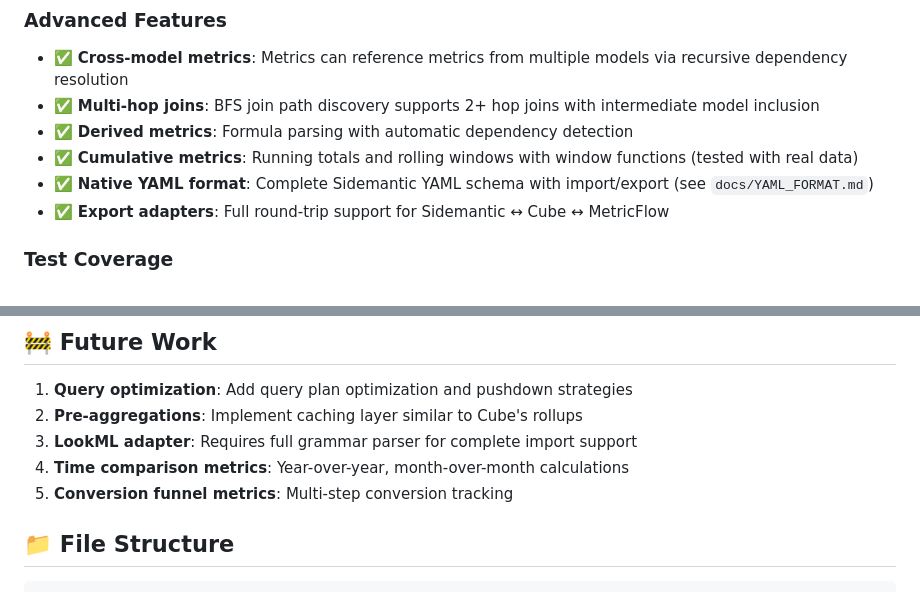
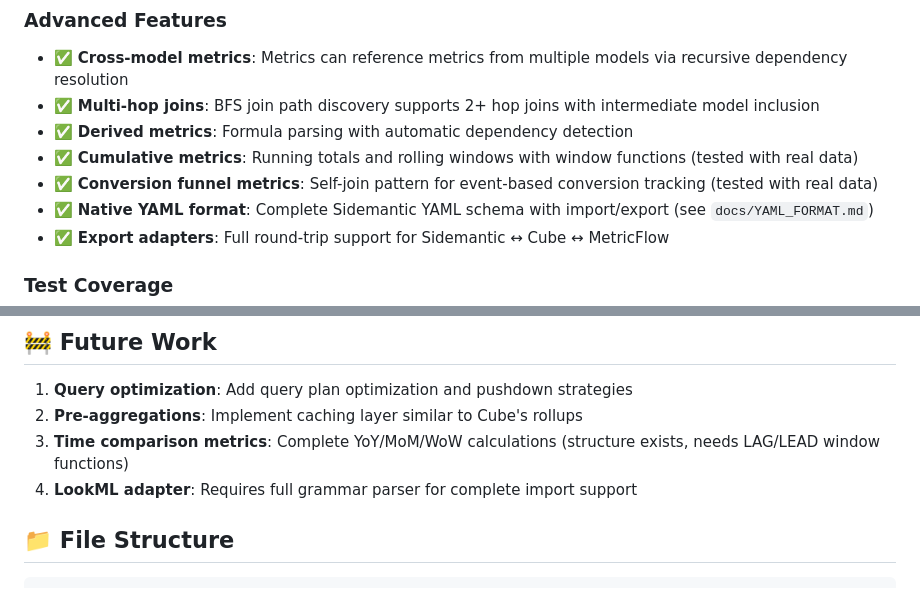
Before and after one commit to sidequery/sidemantic, a Markdown page: docs/STATUS.md, 2 parts joined by grey strips. GitHub-like rendering.

Commit message:
docs: correct feature status - conversion metrics are complete
Conversion funnel metrics are fully implemented and tested. Moved from
'Future' to 'Completed' status.

Time comparison metrics (YoY, MoM) have structure/types defined but lack
actual LAG/LEAD window function calculations - clarified in Future section.

```diff
--- a/docs/STATUS.md
+++ b/docs/STATUS.md
@@ -122,6 +122,7 @@ GROUP BY 1
 - ✅ **Multi-hop joins**: BFS join path discovery supports 2+ hop joins with intermediate model inclusion
 - ✅ **Derived metrics**: Formula parsing with automatic dependency detection
 - ✅ **Cumulative metrics**: Running totals and rolling windows with window functions (tested with real data)
+- ✅ **Conversion funnel metrics**: Self-join pattern for event-based conversion tracking (tested with real data)
 - ✅ **Native YAML format**: Complete Sidemantic YAML schema with import/export (see `docs/YAML_FORMAT.md`)
 - ✅ **Export adapters**: Full round-trip support for Sidemantic ↔ Cube ↔ MetricFlow
 
@@ -136,9 +137,8 @@ GROUP BY 1
 
 1. **Query optimization**: Add query plan optimization and pushdown strategies
 2. **Pre-aggregations**: Implement caching layer similar to Cube's rollups
-3. **LookML adapter**: Requires full grammar parser for complete import support
-4. **Time comparison metrics**: Year-over-year, month-over-month calculations
-5. **Conversion funnel metrics**: Multi-step conversion tracking
+3. **Time comparison metrics**: Complete YoY/MoM/WoW calculations (structure exists, needs LAG/LEAD window functions)
+4. **LookML adapter**: Requires full grammar parser for complete import support
 
 ## 📁 File Structure
 
```
Also changed, not shown: README.md (+2 -2 lines).
